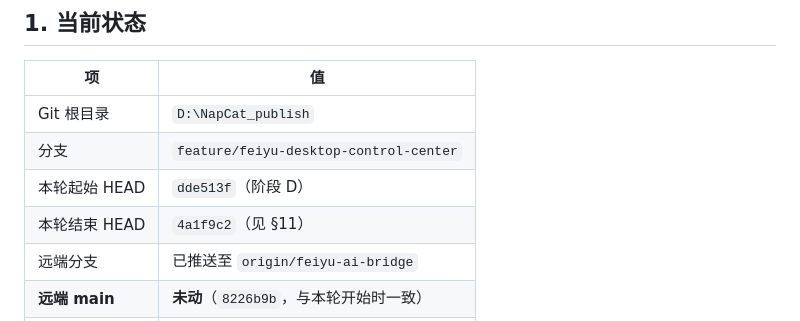
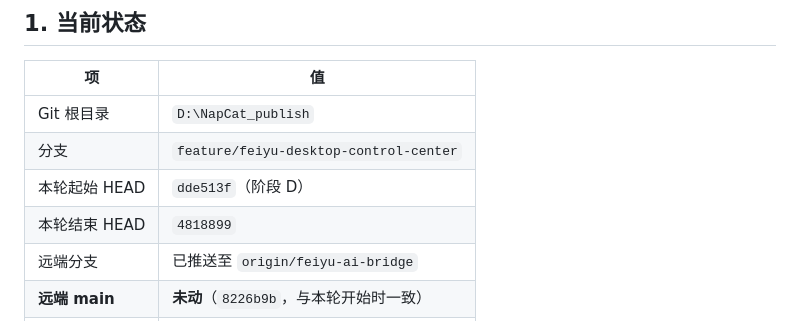
Before and after one commit to gugubirdwdnmd/feiyu-ai-bridge, a Markdown page: feiyu-desktop/docs/FINAL_RELEASE_REPORT.md, the part around the change. Drawn GitHub-style.

Commit message:
docs(desktop): 修正最终验收报告中的提交号

```diff
--- a/feiyu-desktop/docs/FINAL_RELEASE_REPORT.md
+++ b/feiyu-desktop/docs/FINAL_RELEASE_REPORT.md
@@ -11,7 +11,7 @@
 | Git 根目录 | `D:\NapCat_publish` |
 | 分支 | `feature/feiyu-desktop-control-center` |
 | 本轮起始 HEAD | `dde513f`（阶段 D） |
-| 本轮结束 HEAD | `4a1f9c2`（见 §11） |
+| 本轮结束 HEAD | `4818899` |
 | 远端分支 | 已推送至 `origin/feiyu-ai-bridge` |
 | **远端 main** | **未动**（`8226b9b`，与本轮开始时一致） |
 | 版本号 | `0.1.0` → **`1.0.0`** |
```
